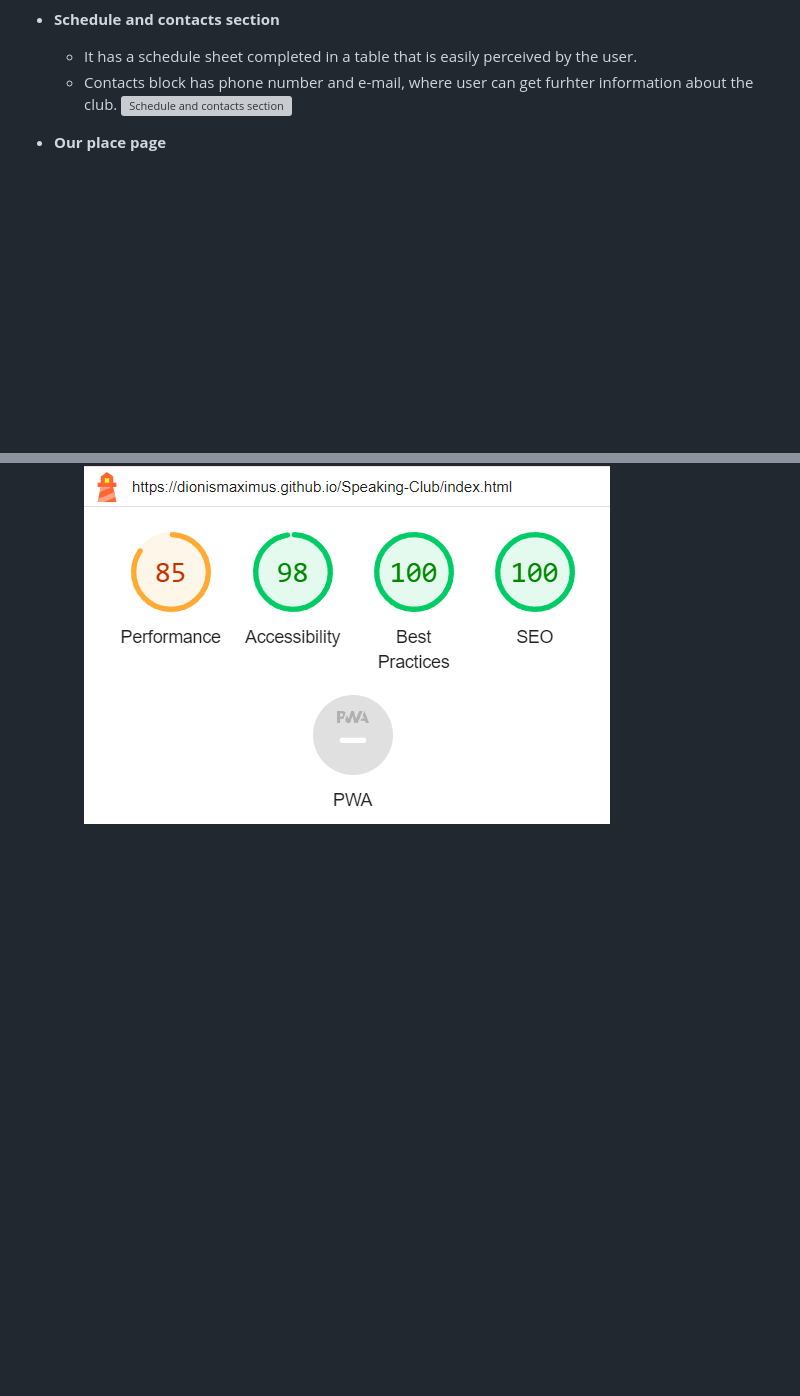
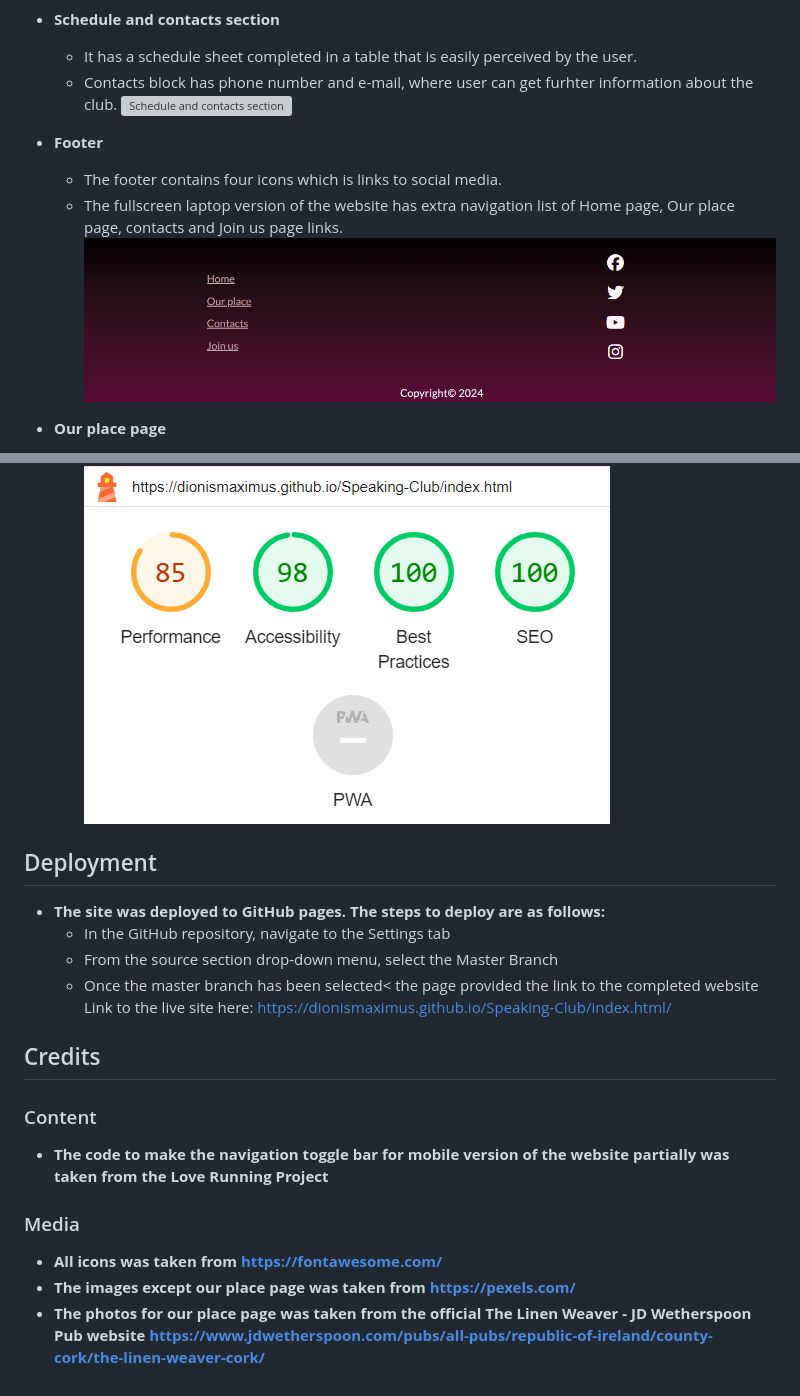
Before and after one commit to Dionismaximus/Speaking-Club, a Markdown page: README.md, 2 parts joined by grey strips. Drawn GitHub-style; pictures changed too: assets/images/Footer.png (added); blank space fills up the shorter version; grey boxes are pictures that could not be loaded.

Commit message:
Add Deployment and Credits section to readme file

```diff
--- a/README.md
+++ b/README.md
@@ -37,7 +37,10 @@ Users of the site can get all the necessary information about the club, venue, c
   - It has a schedule sheet completed in a table that is easily perceived by the user.
   - Contacts block has phone number and e-mail, where user can get furhter information about the club.
 ![Schedule and contacts section](assets/images/schedule_and_contacts.png)
-
+- __Footer__
+  - The footer contains four icons which is links to social media.
+  - The fullscreen laptop version of the website has extra navigation list of Home page, Our place page, contacts and Join us page links.
+![Footer](assets/images/Footer.png)
 
 - __Our place page__
   - The our place page gives the users an idea of where the weekly club meetings are held.
@@ -71,3 +74,18 @@ Users of the site can get all the necessary information about the club, venue, c
   - I confirmed that the colors and font chosen are easily to read and understand with a high contrast ratio.
   - The website has been checked by running it through lighthouse in devtools
 ![Lighthouse test results](assets/images/lighthouse_results.png)
+
+## Deployment
+- __The site was deployed to GitHub pages. The steps to deploy are as follows:__
+  - In the GitHub repository, navigate to the Settings tab
+  - From the source section drop-down menu, select the Master Branch
+  - Once the master branch has been selected< the page provided the link to the completed website
+Link to the live site here: <https://dionismaximus.github.io/Speaking-Club/index.html/>
+
+## Credits
+### Content
+- __The code to make the navigation toggle bar for mobile version of the website partially was taken from the Love Running Project__
+### Media
+- __All icons was taken from <https://fontawesome.com/>__
+- __The images except our place page was taken from <https://pexels.com/>__
+- __The photos for our place page was taken from the official The Linen Weaver - JD Wetherspoon Pub website <https://www.jdwetherspoon.com/pubs/all-pubs/republic-of-ireland/county-cork/the-linen-weaver-cork/>__
```
